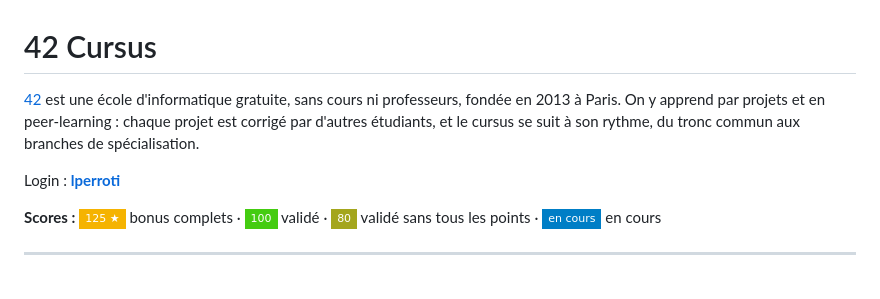
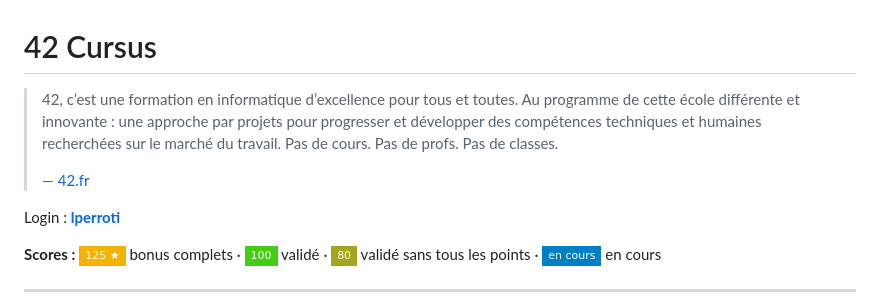
Before and after one commit to Elnop/42-Cursus, a Markdown page: readme.md, the part around the change. Drawn GitHub-style; badges without logos; blank space fills up the shorter version.

Commit message:
Use official 42 description in readme header

```diff
--- a/readme.md
+++ b/readme.md
@@ -1,6 +1,8 @@
 # 42 Cursus
 
-[42](https://42.fr/) est une école d'informatique gratuite, sans cours ni professeurs, fondée en 2013 à Paris. On y apprend par projets et en peer-learning : chaque projet est corrigé par d'autres étudiants, et le cursus se suit à son rythme, du tronc commun aux branches de spécialisation.
+> 42, c’est une formation en informatique d’excellence pour tous et toutes. Au programme de cette école différente et innovante : une approche par projets pour progresser et développer des compétences techniques et humaines recherchées sur le marché du travail. Pas de cours. Pas de profs. Pas de classes.
+>
+> — [42.fr](https://42.fr/)
 
 Login : [**lperroti**](https://profile.intra.42.fr/users/lperroti)
 
```
